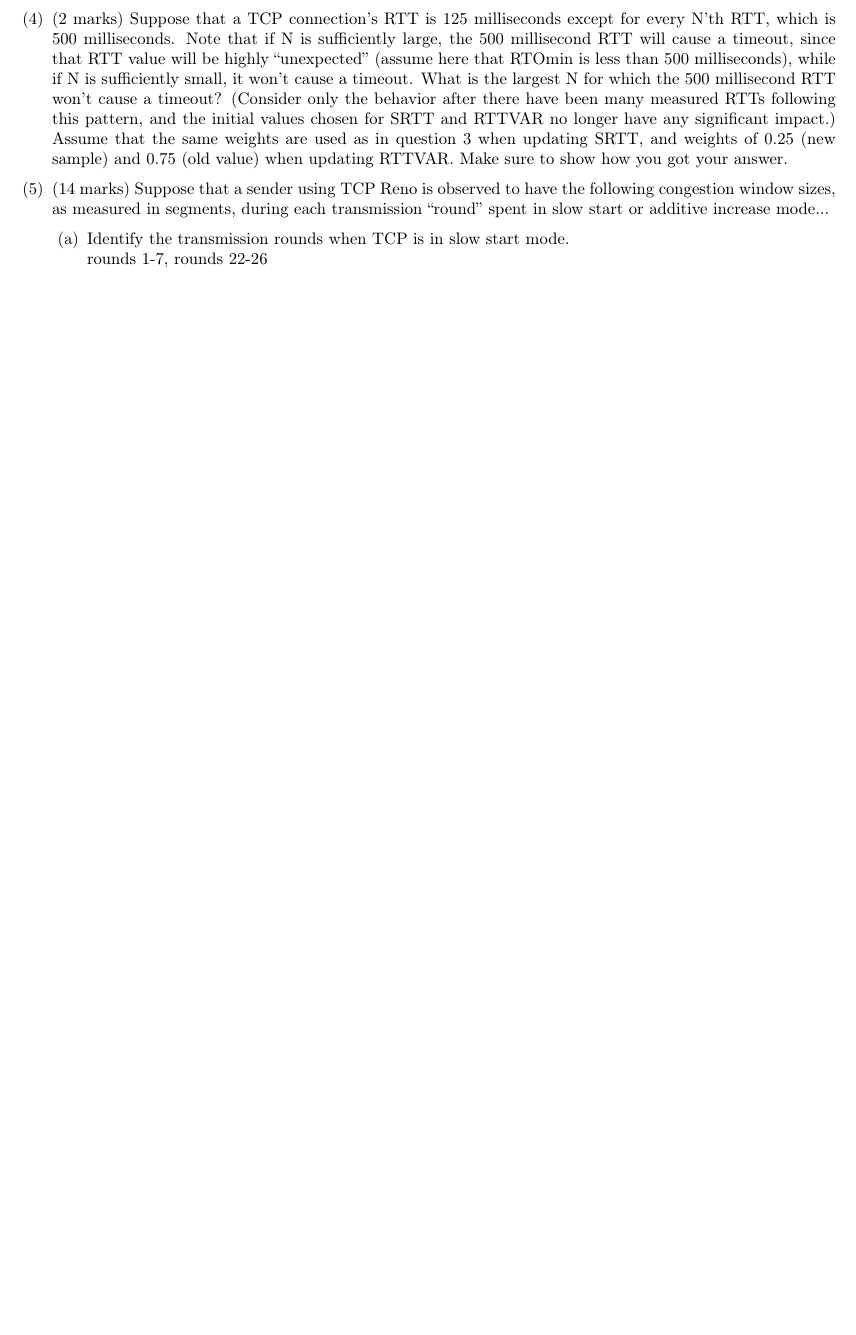
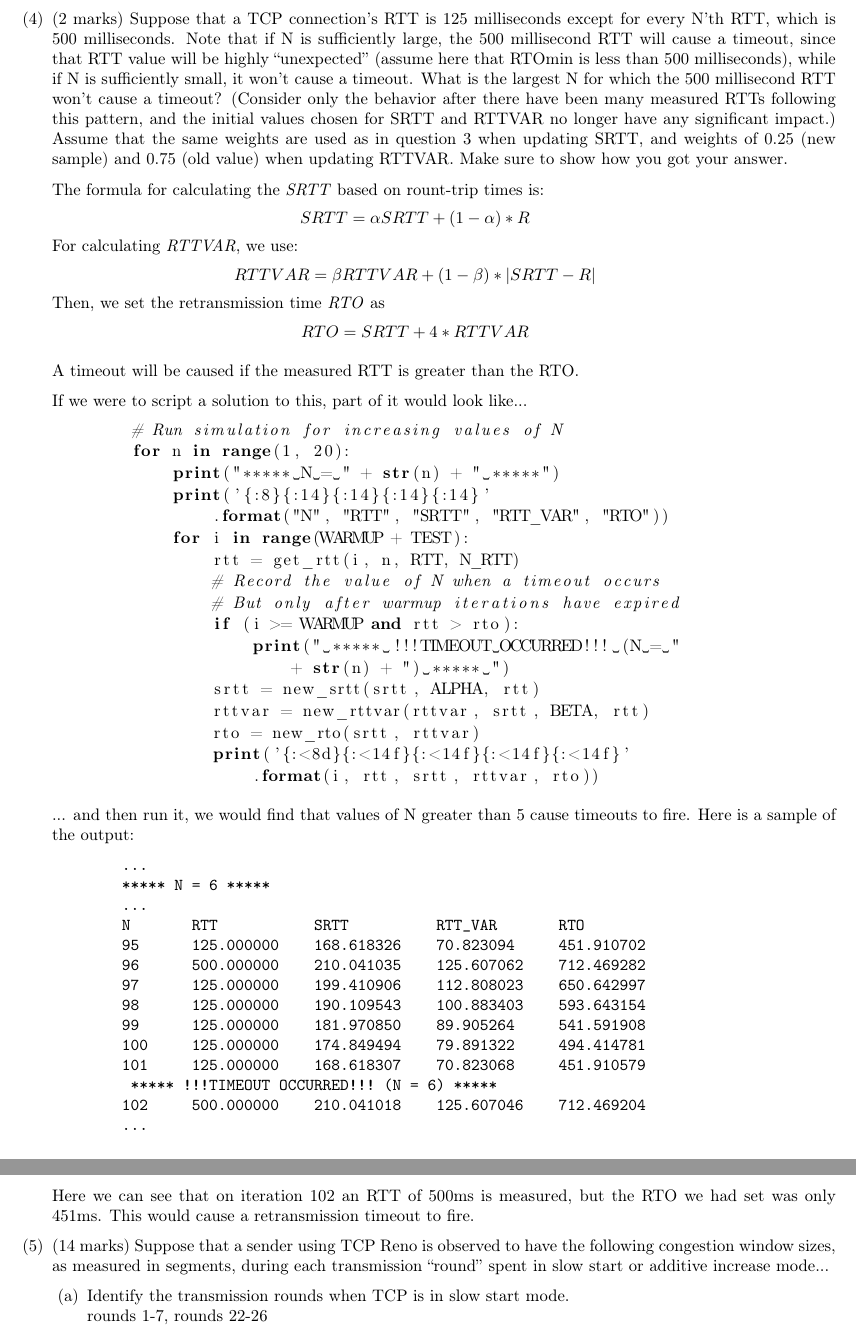
Before and after one commit to rowan-maclachlan/cmpt-434-a3, a LaTeX paper (p2/a3.tex): part of page 2 of 2 before the commit and two parts of pages 3 and 4 of 4 after it, the two joined at a grey line, cut so that both start at the same text, the shorter picture padded with empty space. Compiled offline with pdfLaTeX.

Commit message:
finished first draft of p2

```diff
--- a/p2/a3.tex
+++ b/p2/a3.tex
@@ -123,6 +167,61 @@ Part B
         weights of 0.25 (new sample) and 0.75 (old value) when updating RTTVAR.
         Make sure to show how you got your answer.
 
+        The formula for calculating the \textit{SRTT} based on rount-trip times is:
+        \[ SRTT = \alpha SRTT + (1-\alpha) * R \]
+        For calculating \textit{RTTVAR}, we use:
+        \[ RTTVAR = \beta RTTVAR + (1-\beta) * |SRTT - R| \]
+        Then, we set the retransmission time \textit{RTO} as
+        \[ RTO = SRTT + 4*RTTVAR \]
+
+        A timeout will be caused if the measured RTT is greater than the RTO.
+
+        If we were to script a solution to this, part of it would look like...
+
+        \begin{lstlisting}[language=python]
+        # Run simulation for increasing values of N
+        for n in range(1, 20):
+            print("***** N = " + str(n) + " *****")
+            print('{:8}{:14}{:14}{:14}{:14}'
+                .format("N", "RTT", "SRTT", "RTT_VAR", "RTO"))
+            for i in range(WARMUP + TEST):
+                rtt = get_rtt(i, n, RTT, N_RTT)
+                # Record the value of N when a timeout occurs
+                # But only after warmup iterations have expired
+                if (i >= WARMUP and rtt > rto):
+                    print(" ***** !!!TIMEOUT OCCURRED!!! (N = "
+                        + str(n) + ") ***** ")
+                srtt = new_srtt(srtt, ALPHA, rtt)
+                rttvar = new_rttvar(rttvar, srtt, BETA, rtt)
+                rto = new_rto(srtt, rttvar)
+                print('{:<8d}{:<14f}{:<14f}{:<14f}{:<14f}'
+                    .format(i, rtt, srtt, rttvar, rto))
+        \end{lstlisting}
+
+        ... and then run it, we would find that values of N greater than 5 cause
+        timeouts to fire.  Here is a sample of the output:
+
+        \begin{verbatim}
+        ...
+        ***** N = 6 *****
+        ...
+        N       RTT           SRTT          RTT_VAR       RTO
+        95      125.000000    168.618326    70.823094     451.910702
+        96      500.000000    210.041035    125.607062    712.469282
+        97      125.000000    199.410906    112.808023    650.642997
+        98      125.000000    190.109543    100.883403    593.643154
+        99      125.000000    181.970850    89.905264     541.591908
+        100     125.000000    174.849494    79.891322     494.414781
+        101     125.000000    168.618307    70.823068     451.910579
+         ***** !!!TIMEOUT OCCURRED!!! (N = 6) *****
+        102     500.000000    210.041018    125.607046    712.469204
+        ...
+        \end{verbatim}
+
+    Here we can see that on iteration 102 an RTT of 500ms is measured, but the
+    RTO we had set was only 451ms.  This would cause a retransmission timeout to
+    fire.
+
     \item (14 marks) Suppose that a sender using TCP Reno is observed to have
         the following congestion window sizes, as measured in segments, during
         each transmission “round” spent in slow start or additive increase
```
Also changed, not shown: p2/a3.tex (44 more changed lines).
